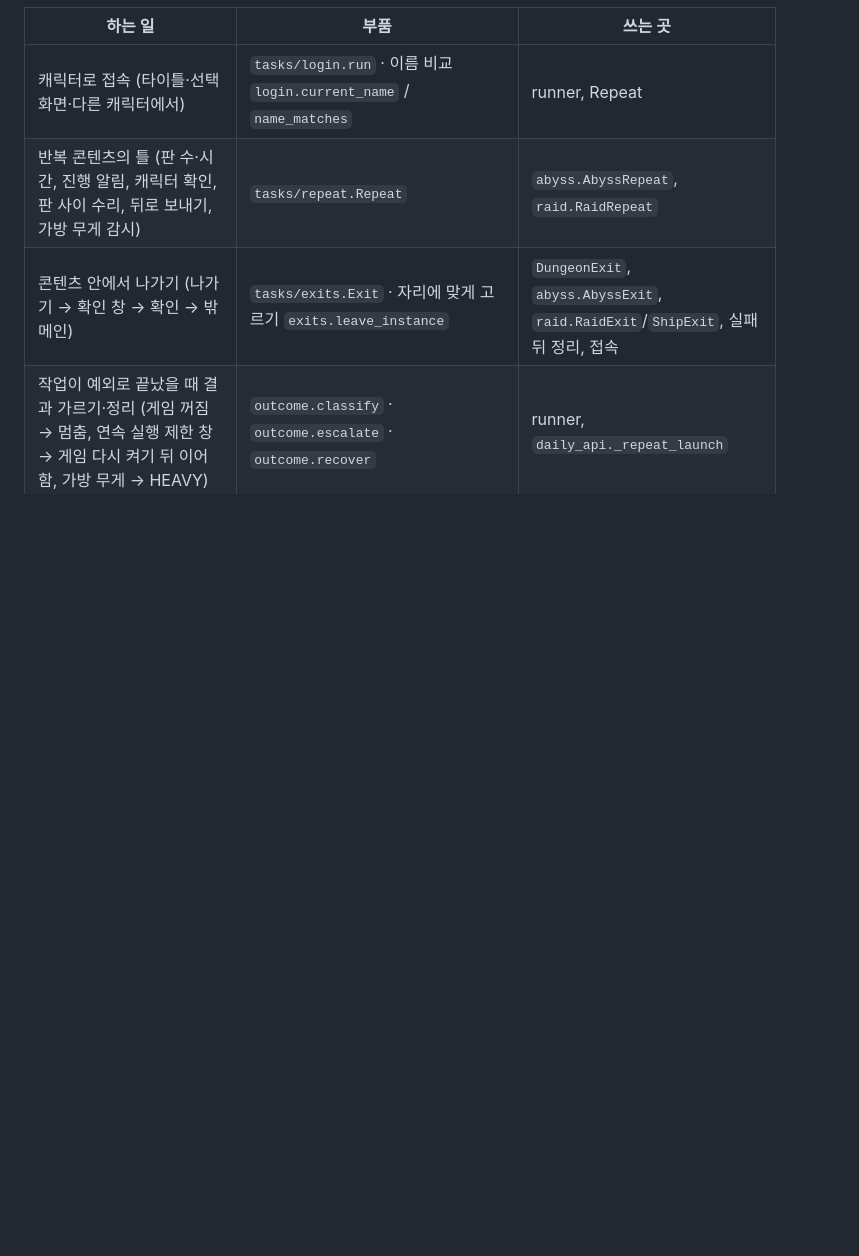
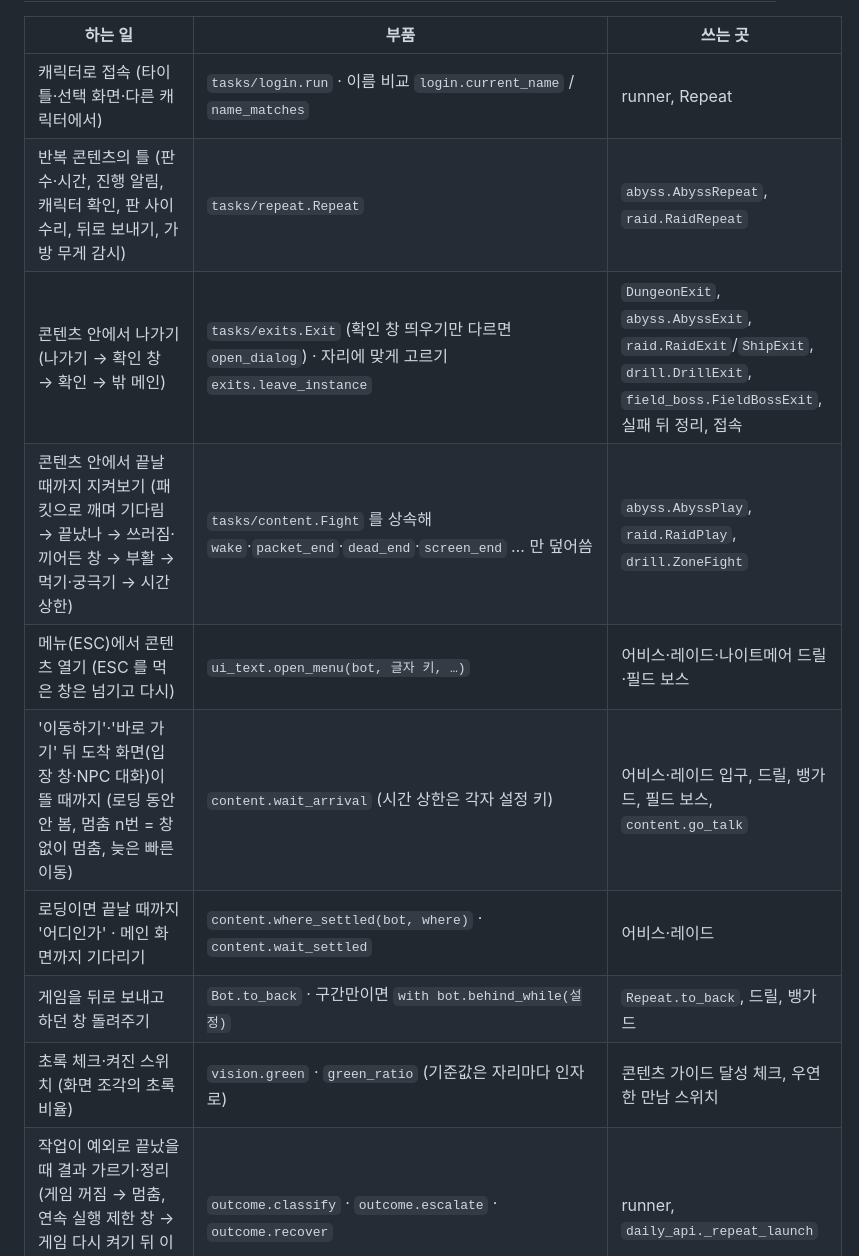
Before and after one commit to Banteil/mobi-remote, a Markdown page: docs/ARCHITECTURE.md, the part around one of its changes. Rendered like a GitHub page; blank space fills up the shorter version.

```diff
--- a/docs/ARCHITECTURE.md
+++ b/docs/ARCHITECTURE.md
@@ -24,7 +24,13 @@ mabi/
 |---|---|---|
 | 캐릭터로 접속 (타이틀·선택 화면·다른 캐릭터에서) | `tasks/login.run` · 이름 비교 `login.current_name` / `name_matches` | runner, Repeat |
 | 반복 콘텐츠의 틀 (판 수·시간, 진행 알림, 캐릭터 확인, 판 사이 수리, 뒤로 보내기, 가방 무게 감시) | `tasks/repeat.Repeat` | `abyss.AbyssRepeat`, `raid.RaidRepeat` |
-| 콘텐츠 안에서 나가기 (나가기 → 확인 창 → 확인 → 밖 메인) | `tasks/exits.Exit` · 자리에 맞게 고르기 `exits.leave_instance` | `DungeonExit`, `abyss.AbyssExit`, `raid.RaidExit`/`ShipExit`, 실패 뒤 정리, 접속 |
+| 콘텐츠 안에서 나가기 (나가기 → 확인 창 → 확인 → 밖 메인) | `tasks/exits.Exit` (확인 창 띄우기만 다르면 `open_dialog`) · 자리에 맞게 고르기 `exits.leave_instance` | `DungeonExit`, `abyss.AbyssExit`, `raid.RaidExit`/`ShipExit`, `drill.DrillExit`, `field_boss.FieldBossExit`, 실패 뒤 정리, 접속 |
+| 콘텐츠 안에서 끝날 때까지 지켜보기 (패킷으로 깨며 기다림 → 끝났나 → 쓰러짐·끼어든 창 → 부활 → 먹기·궁극기 → 시간 상한) | `tasks/content.Fight` 를 상속해 `wake`·`packet_end`·`dead_end`·`screen_end` … 만 덮어씀 | `abyss.AbyssPlay`, `raid.RaidPlay`, `drill.ZoneFight` |
+| 메뉴(ESC)에서 콘텐츠 열기 (ESC 를 먹은 창은 넘기고 다시) | `ui_text.open_menu(bot, 글자 키, …)` | 어비스·레이드·나이트메어 드릴·필드 보스 |
+| '이동하기'·'바로 가기' 뒤 도착 화면(입장 창·NPC 대화)이 뜰 때까지 (로딩 동안 안 봄, 멈춤 n번 = 창 없이 멈춤, 늦은 빠른 이동) | `content.wait_arrival` (시간 상한은 각자 설정 키) | 어비스·레이드 입구, 드릴, 뱅가드, 필드 보스, `content.go_talk` |
+| 로딩이면 끝날 때까지 '어디인가' · 메인 화면까지 기다리기 | `content.where_settled(bot, where)` · `content.wait_settled` | 어비스·레이드 |
+| 게임을 뒤로 보내고 하던 창 돌려주기 | `Bot.to_back` · 구간만이면 `with bot.behind_while(설정)` | `Repeat.to_back`, 드릴, 뱅가드 |
+| 초록 체크·켜진 스위치 (화면 조각의 초록 비율) | `vision.green` · `green_ratio` (기준값은 자리마다 인자로) | 콘텐츠 가이드 달성 체크, 우연한 만남 스위치 |
 | 작업이 예외로 끝났을 때 결과 가르기·정리 (게임 꺼짐 → 멈춤, 연속 실행 제한 창 → 게임 다시 켜기 뒤 이어 함, 가방 무게 → HEAVY) | `outcome.classify` · `outcome.escalate` · `outcome.recover` | runner, `daily_api._repeat_launch` |
 | 돌던 카드를 끊어도 되는 자리에서 끊고 먼저 할 카드(시간 정해진 카드·게임 다시 켜기)를 하기 | `cutpoint.check`·`cut`·`due` → 큐 `cut_for_timed` (먼저 할 카드는 `Kind.timed`) | `Bot.step`, `Repeat.yield_between`, CLI 걸음 카드 |
 | 연속 실행 제한 창 → 게임 다시 켜기 (창 감지 `run_limit_shown`, 창 닫기 신호 → 넥슨 플러그 바로실행 → 같은 캐릭터로 접속) | `restart.watch`·`now`·`run` · 큐 카드 `queue_api.RestartKind` · 맨 위에 올리기 `WorkQueue.put_first` | cutpoint, `outcome.escalate` |
```
Also changed, not shown: other parts of docs/ARCHITECTURE.md (+21 -4 lines).
